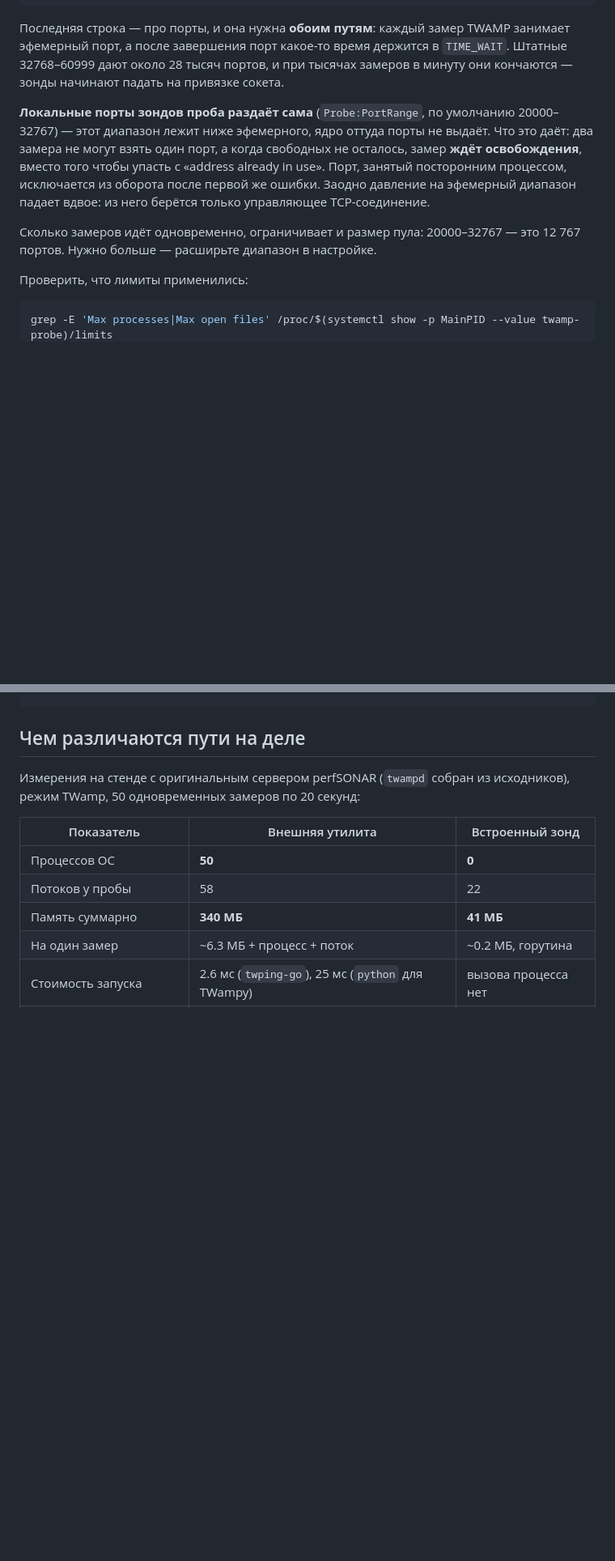
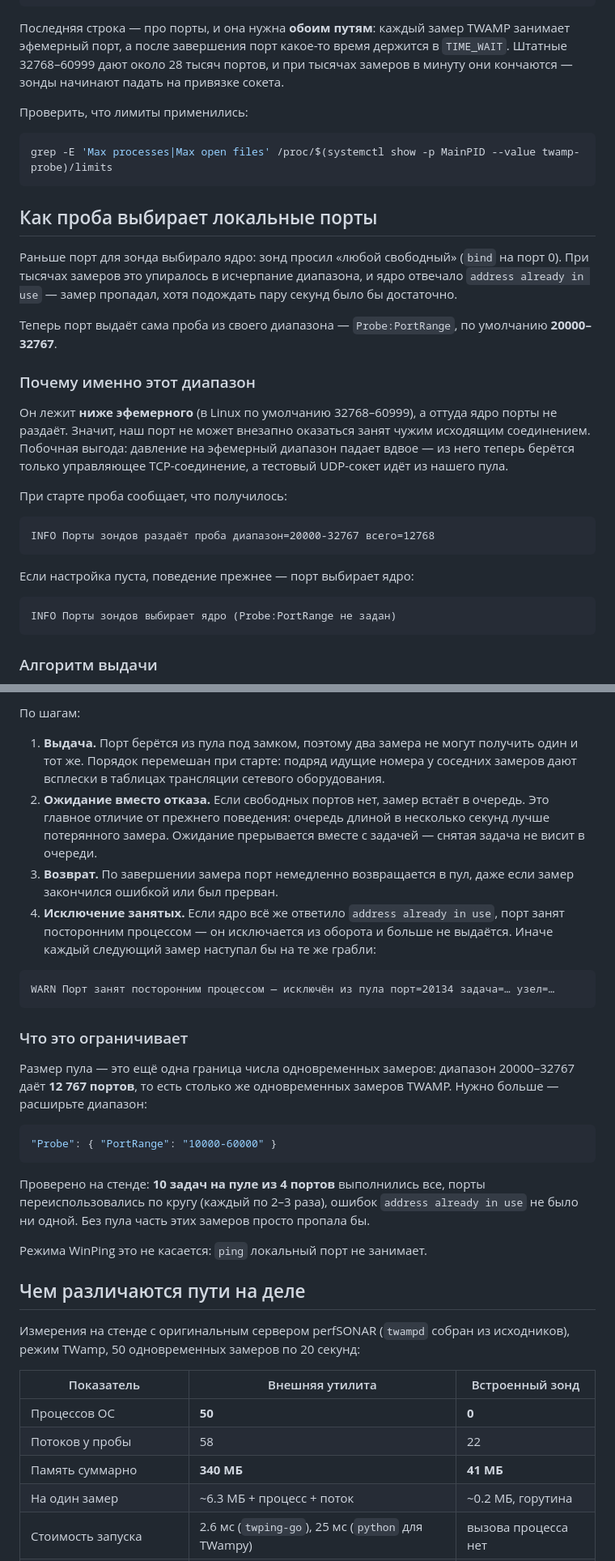
Before and after one commit to akprof2000/twamp-probe, a Markdown page: docs/parallelism.md, 2 parts joined by grey strips. Shown at 81% size. Rendered like a GitHub page; blank space fills up the shorter version.

Commit message:
Описан алгоритм выбора локальных портов
В документации о пуле портов было сказано абзацем: раздаёт сама, ждёт вместо
падения. Для настройки этого мало — непонятно, что происходит при нехватке,
почему выбран именно диапазон 20000-32767 и что будет, если порт занят чужим
процессом.

Добавлен раздел «Как проба выбирает локальные порты»: схема выдачи, разбор по
шагам (выдача под замком с перемешиванием, ожидание вместо отказа, возврат
в пул, исключение занятых посторонними), обоснование диапазона и то, как
размер пула ограничивает число одновременных замеров.

Приведены строки журнала, по которым видно текущее поведение, и результат
стендовой проверки: 10 задач на пуле из 4 портов выполнились все.

Ссылки на раздел добавлены в таблицу настроек и в описание пробы.

Co-Authored-By: Claude Opus 5 <noreply@anthropic.com>

````diff
--- a/docs/parallelism.md
+++ b/docs/parallelism.md
@@ -139,19 +139,41 @@ net.ipv4.ip_local_port_range = 1024 65535
 в `TIME_WAIT`. Штатные 32768–60999 дают около 28 тысяч портов, и при тысячах
 замеров в минуту они кончаются — зонды начинают падать на привязке сокета.
 
-**Локальные порты зондов проба раздаёт сама** (`Probe:PortRange`, по умолчанию
-20000–32767) — этот диапазон лежит ниже эфемерного, ядро оттуда порты не выдаёт.
-Что это даёт: два замера не могут взять один порт, а когда свободных не
-осталось, замер **ждёт освобождения**, вместо того чтобы упасть с «address
-already in use». Порт, занятый посторонним процессом, исключается из оборота
-после первой же ошибки. Заодно давление на эфемерный диапазон падает вдвое:
-из него берётся только управляющее TCP-соединение.
-
-Сколько замеров идёт одновременно, ограничивает и размер пула: 20000–32767 —
-это 12 767 портов. Нужно больше — расширьте диапазон в настройке.
-
 Проверить, что лимиты применились:
 
 ```bash
 grep -E 'Max processes|Max open files' /proc/$(systemctl show -p MainPID --value twamp-probe)/limits
 ```
+
+## Как проба выбирает локальные порты
+
+Раньше порт для зонда выбирало ядро: зонд просил «любой свободный» (`bind` на
+порт 0). При тысячах замеров это упиралось в исчерпание диапазона, и ядро
+отвечало `address already in use` — замер пропадал, хотя подождать пару секунд
+было бы достаточно.
+
+Теперь порт выдаёт сама проба из своего диапазона — `Probe:PortRange`,
+по умолчанию **20000–32767**.
+
+### Почему именно этот диапазон
+
+Он лежит **ниже эфемерного** (в Linux по умолчанию 32768–60999), а оттуда ядро
+порты не раздаёт. Значит, наш порт не может внезапно оказаться занят чужим
+исходящим соединением. Побочная выгода: давление на эфемерный диапазон падает
+вдвое — из него теперь берётся только управляющее TCP-соединение, а тестовый
+UDP-сокет идёт из нашего пула.
+
+При старте проба сообщает, что получилось:
+
+```
+INFO Порты зондов раздаёт проба диапазон=20000-32767 всего=12768
+```
+
+Если настройка пуста, поведение прежнее — порт выбирает ядро:
+
+```
+INFO Порты зондов выбирает ядро (Probe:PortRange не задан)
+```
+
+### Алгоритм выдачи
+
@@ -158,3 +194,37 @@ grep -E 'Max processes|Max open files' /proc/$(systemctl show -p MainPID --value
+По шагам:
+
+1. **Выдача.** Порт берётся из пула под замком, поэтому два замера не могут
+   получить один и тот же. Порядок перемешан при старте: подряд идущие номера
+   у соседних замеров дают всплески в таблицах трансляции сетевого оборудования.
+2. **Ожидание вместо отказа.** Если свободных портов нет, замер встаёт в
+   очередь. Это главное отличие от прежнего поведения: очередь длиной в
+   несколько секунд лучше потерянного замера. Ожидание прерывается вместе
+   с задачей — снятая задача не висит в очереди.
+3. **Возврат.** По завершении замера порт немедленно возвращается в пул, даже
+   если замер закончился ошибкой или был прерван.
+4. **Исключение занятых.** Если ядро всё же ответило `address already in use`,
+   порт занят посторонним процессом — он исключается из оборота и больше не
+   выдаётся. Иначе каждый следующий замер наступал бы на те же грабли:
+
+```
+WARN Порт занят посторонним процессом — исключён из пула порт=20134 задача=… узел=…
+```
+
+### Что это ограничивает
+
+Размер пула — это ещё одна граница числа одновременных замеров: диапазон
+20000–32767 даёт **12 767 портов**, то есть столько же одновременных замеров
+TWAMP. Нужно больше — расширьте диапазон:
+
+```json
+"Probe": { "PortRange": "10000-60000" }
+```
+
+Проверено на стенде: **10 задач на пуле из 4 портов** выполнились все, порты
+переиспользовались по кругу (каждый по 2–3 раза), ошибок `address already in
+use` не было ни одной. Без пула часть этих замеров просто пропала бы.
+
+Режима WinPing это не касается: `ping` локальный порт не занимает.
 
 ## Чем различаются пути на деле
 
````
Also changed, not shown: other parts of docs/parallelism.md (+14 -0 lines), docs/configuration.md (+1 -1 lines), docs/go-probe.md (+1 -0 lines).
